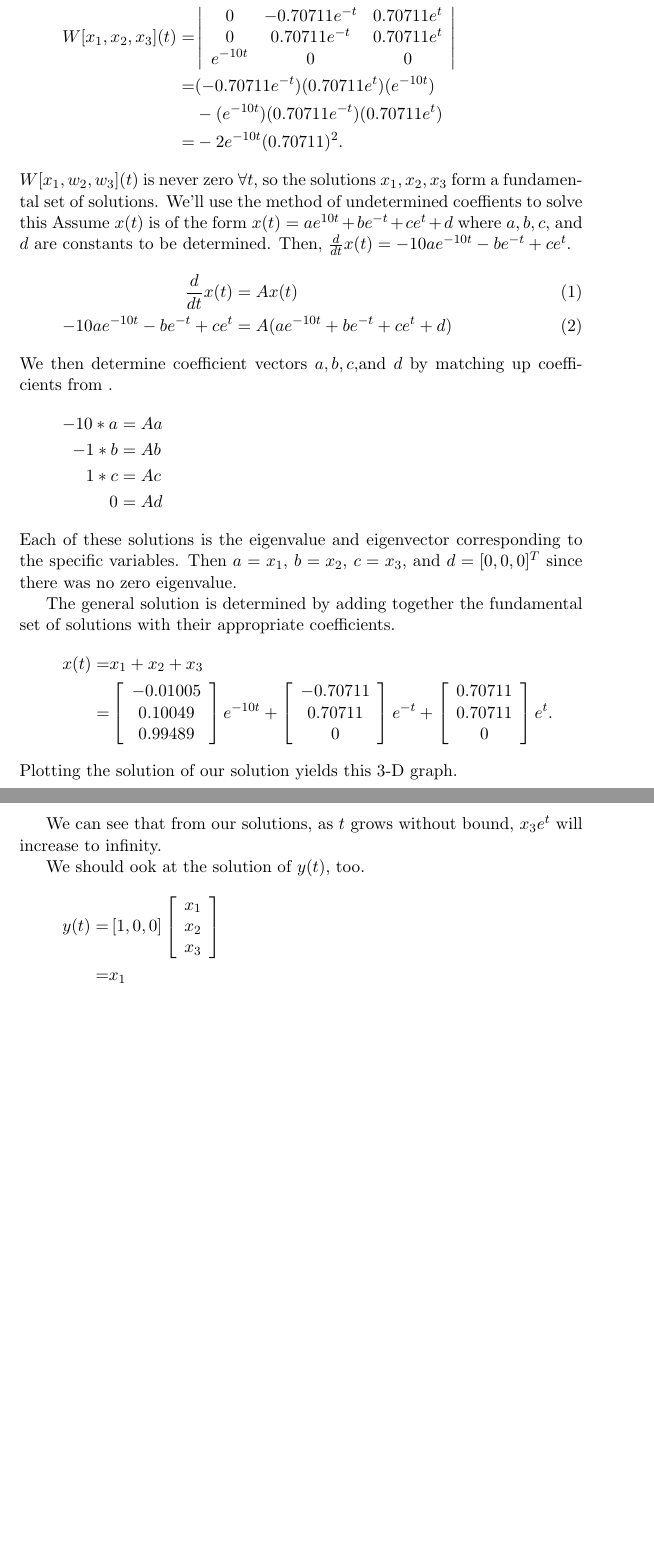
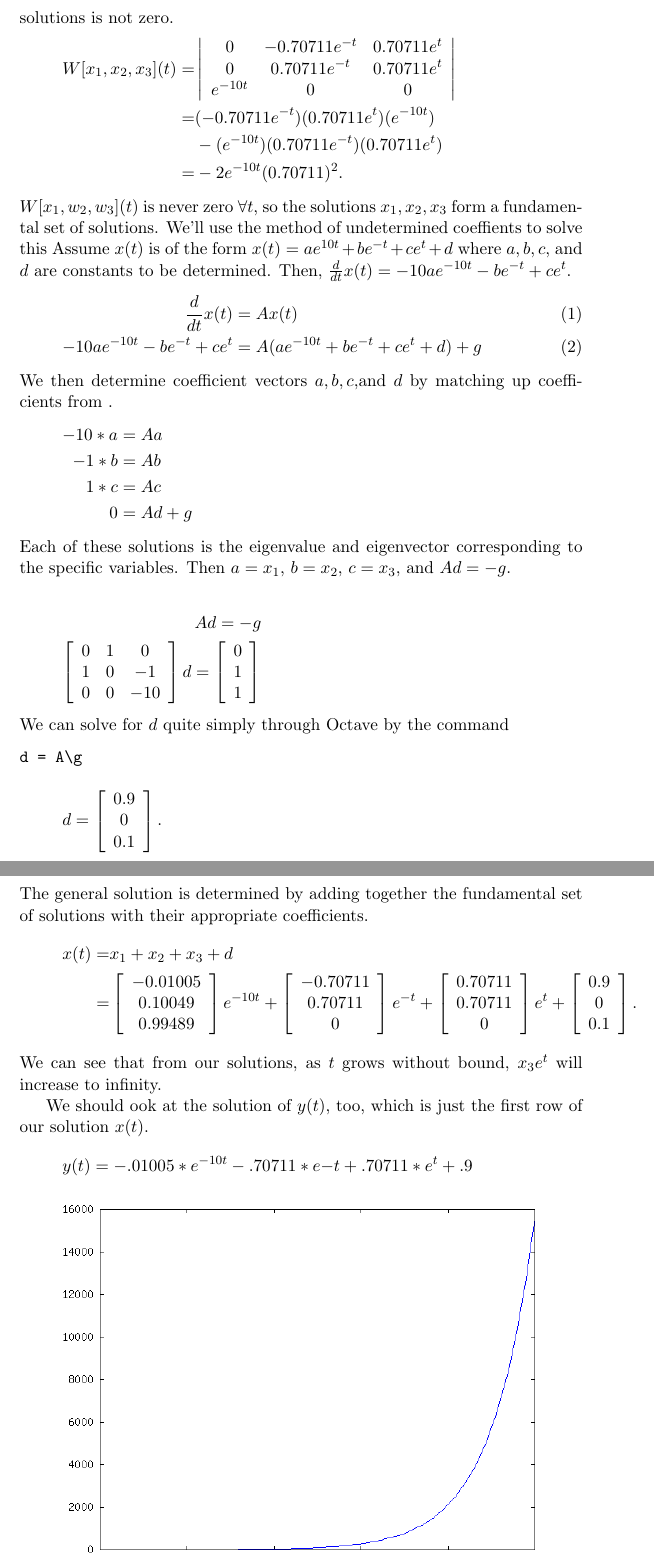
Before and after one commit to martyfuhry/octave, a LaTeX problem sheet (homework_19/homework_19.tex): two parts of pages 10 and 11 of 11, joined at a grey line, cut at the place of the change, the shorter picture padded with empty space. Compiled offline with pdfLaTeX.

Commit message:
homework 19 edit

```diff
--- a/homework_19/homework_19.tex
+++ b/homework_19/homework_19.tex
@@ -9,6 +9,7 @@
 \usepackage{listings}
 \usepackage{amsfonts}
 \usepackage{amsthm}
+\usepackage{verbatim}
 \usepackage[fleqn]{amsmath}
 \usepackage{graphicx}
 \begin{document}
@@ -422,7 +423,7 @@ constants to be determined. Then, $\frac{d}{dt}x(t) = -10ae^{-10t} - be^{-t} + c
 \begin{flalign}
 \label{coeff}
     \frac{d}{dt} x(t) &= Ax(t)\\
-    -10ae^{-10t} -be^{-t} +ce^{t} &= A(ae^{-10t}+be^{-t}+ce^{t} +d)
+    -10ae^{-10t} -be^{-t} +ce^{t} &= A(ae^{-10t}+be^{-t}+ce^{t} +d) + g
 \end{flalign}
 We then determine coefficient vectors $a, b, c, $and $d$ by matching up coefficients from
 \label{coeff}.
@@ -430,16 +431,37 @@ We then determine coefficient vectors $a, b, c, $and $d$ by matching up coeffici
     -10*a &= Aa\\
     -1*b &= Ab\\
      1*c &= Ac\\
-       0 &= Ad
+       0 &= Ad + g
 \end{flalign*}
 Each of these solutions is the eigenvalue and eigenvector corresponding to the
-specific variables. Then $a = x_1$, $b = x_2$, $c = x_3$, and $d = [0, 0, 0]^T$
-since there was no zero eigenvalue.
+specific variables. Then $a = x_1$, $b = x_2$, $c = x_3$, and $Ad = -g$.
 
+\begin{align*}
+    Ad = -g\\
+    \left[\begin{array}{ccc}
+        0 & 1 & 0\\
+        1 & 0 & -1\\
+        0 & 0 & -10
+    \end{array}\right] d =
+    \left[\begin{array}{c}
+        0\\
+        1\\
+        1
+    \end{array}\right]
+\end{align*}
+We can solve for $d$ quite simply through Octave by the command
+\begin{verbatim}d = A\g\end{verbatim}.
+\begin{align*}
+    d = \left[\begin{array}{c}
+        0.9\\
+        0\\
+        0.1
+        \end{array}\right].
+\end{align*}
 The general solution is determined by adding together the fundamental set of solutions
 with their appropriate coefficients.
 \begin{flalign*}
-    x(t) =& x_1 + x_2 + x_3 \\
+    x(t) =& x_1 + x_2 + x_3 + d \\
          =& \left[ \begin{array}{c}
              -0.01005\\
               0.10049\\
@@ -454,27 +476,26 @@ with their appropriate coefficients.
               0.70711\\
               0.70711\\
               0
-             \end{array} \right] e^t.
+             \end{array} \right] e^t +
+            \left[ \begin{array}{c}
+              0.9\\
+              0\\
+              0.1
+             \end{array} \right].
 \end{flalign*}
-Plotting the solution of our solution yields this 3-D graph.
+We can see that from our solutions, as $t$ grows without bound,
+$x_3 e^{t}$ will increase to infinity.
+
+We should ook at the solution of $y(t)$, too, which is just
+the first row of our solution $x(t)$.
+\begin{align*}
+    y(t) = -.01005*e^{-10t}-.70711*e{-t}+.70711*e^{t}+.9
+\end{align*}
+
 % Import Graph
 \begin{center}
 \includegraphics[scale=0.5]{problem_19_17.png}
 \end{center}
-
-We can see that from our solutions, as $t$ grows without bound,
-$x_3 e^{t}$ will increase to infinity.
-
-We should ook at the solution of $y(t)$, too.
-\begin{flalign*}
-    y(t) =& \left[ 1, 0, 0 \right]
-           \left[\begin{array}{c}
-            x_1 \\
-            x_2 \\
-            x_3
-            \end{array}\right]\\
-         =& x_1
-\end{flalign*}
 
 % 19.17-19
 % Import Program
```
Also changed, not shown: homework_18/homework_18.tex (+13 -12 lines), homework_18/homework_18.pdf, homework_19/homework_19.pdf, homework_19/problem_19_17.png, homework_19/homework_19.tex (2 more changed lines), 8 other files.
